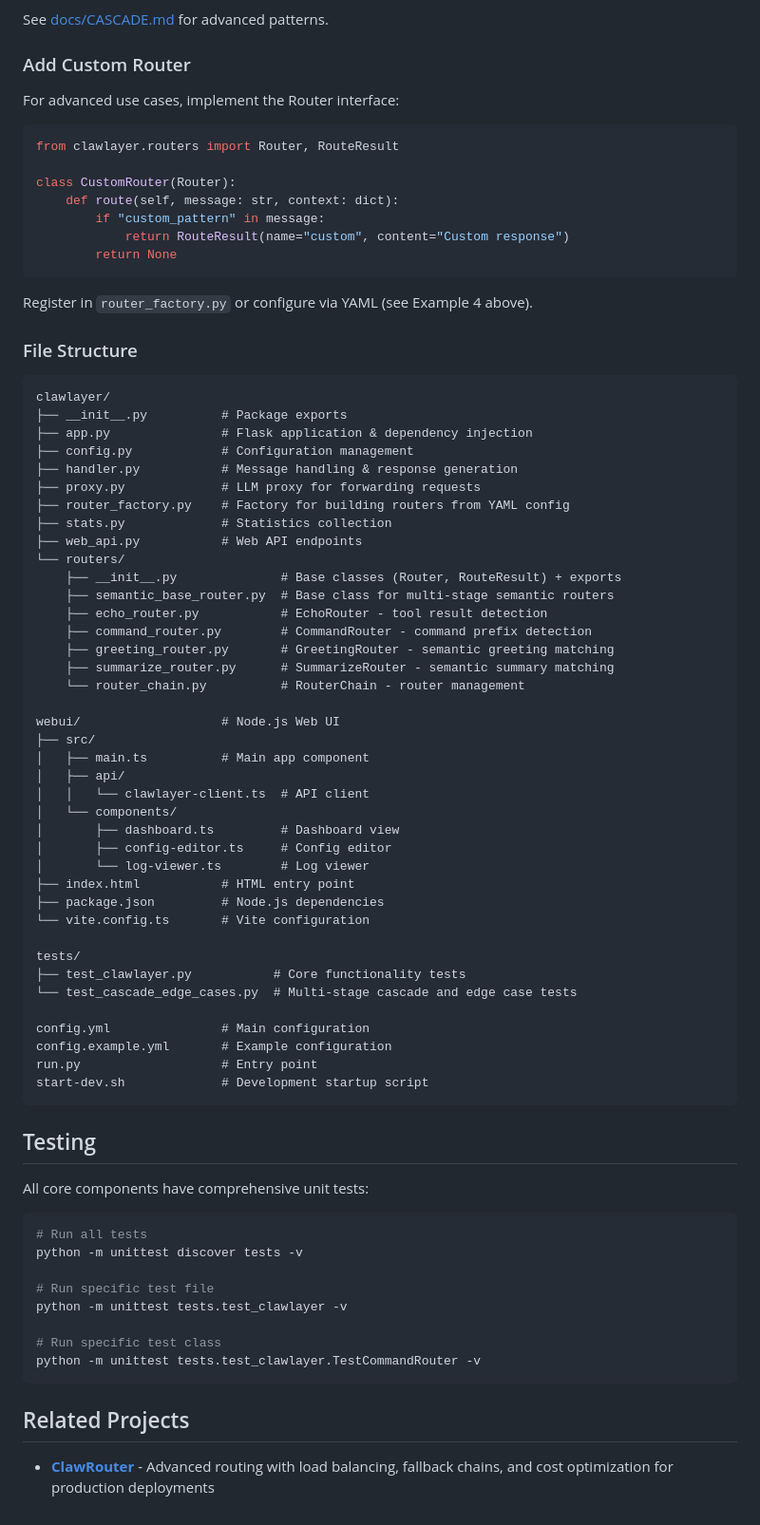
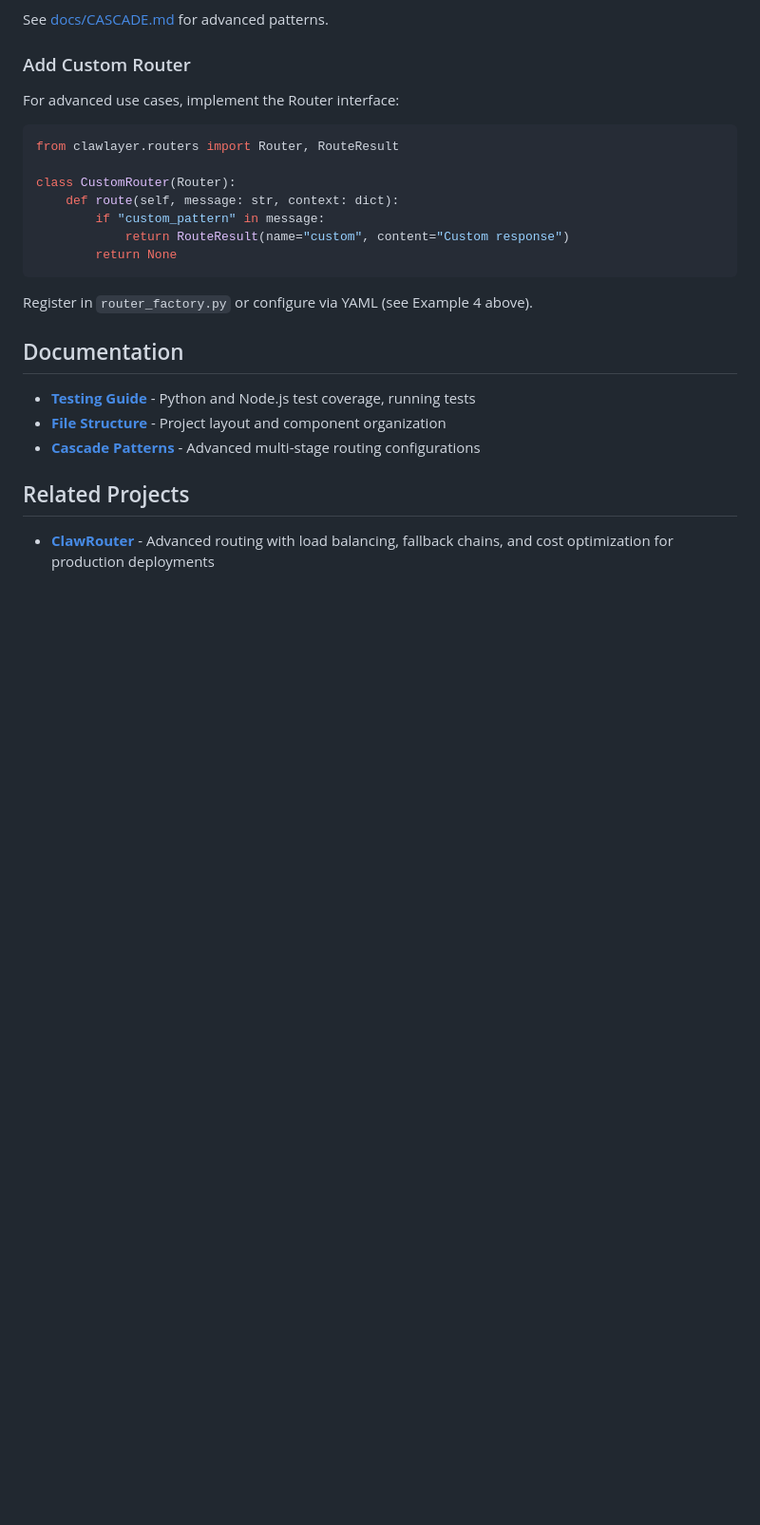
Before and after one commit to neoalienson/ClawLayer, a Markdown page: README.md, the part around the change printed below. Shown: that part at 95% size. GitHub-like rendering; blank space fills up the shorter version.

````diff
--- a/README.md
+++ b/README.md
@@ -494,64 +523,11 @@ class CustomRouter(Router):
 
 Register in `router_factory.py` or configure via YAML (see Example 4 above).
 
-### File Structure
+## Documentation
 
-```
-clawlayer/
-├── __init__.py          # Package exports
-├── app.py               # Flask application & dependency injection
-├── config.py            # Configuration management
-├── handler.py           # Message handling & response generation
-├── proxy.py             # LLM proxy for forwarding requests
-├── router_factory.py    # Factory for building routers from YAML config
-├── stats.py             # Statistics collection
-├── web_api.py           # Web API endpoints
-└── routers/
-    ├── __init__.py              # Base classes (Router, RouteResult) + exports
-    ├── semantic_base_router.py  # Base class for multi-stage semantic routers
-    ├── echo_router.py           # EchoRouter - tool result detection
-    ├── command_router.py        # CommandRouter - command prefix detection
-    ├── greeting_router.py       # GreetingRouter - semantic greeting matching
-    ├── summarize_router.py      # SummarizeRouter - semantic summary matching
-    └── router_chain.py          # RouterChain - router management
-
-webui/                   # Node.js Web UI
-├── src/
-│   ├── main.ts          # Main app component
-│   ├── api/
-│   │   └── clawlayer-client.ts  # API client
-│   └── components/
-│       ├── dashboard.ts         # Dashboard view
-│       ├── config-editor.ts     # Config editor
-│       └── log-viewer.ts        # Log viewer
-├── index.html           # HTML entry point
-├── package.json         # Node.js dependencies
-└── vite.config.ts       # Vite configuration
-
-tests/
-├── test_clawlayer.py           # Core functionality tests
-└── test_cascade_edge_cases.py  # Multi-stage cascade and edge case tests
-
-config.yml               # Main configuration
-config.example.yml       # Example configuration
-run.py                   # Entry point
-start-dev.sh             # Development startup script
-```
-
-## Testing
-
-All core components have comprehensive unit tests:
-
-```bash
-# Run all tests
-python -m unittest discover tests -v
-
-# Run specific test file
-python -m unittest tests.test_clawlayer -v
-
-# Run specific test class
-python -m unittest tests.test_clawlayer.TestCommandRouter -v
-```
+- **[Testing Guide](docs/TESTING.md)** - Python and Node.js test coverage, running tests
+- **[File Structure](docs/FILE_STRUCTURE.md)** - Project layout and component organization
+- **[Cascade Patterns](docs/CASCADE.md)** - Advanced multi-stage routing configurations
 
 ## Related Projects
 
````
Also changed, not shown: other parts of README.md (+29 -0 lines), docs/FILE_STRUCTURE.md (added, +88 -0 lines), docs/TESTING.md (added, +76 -0 lines), docs/assets/webui.png (added), 7 other files.
